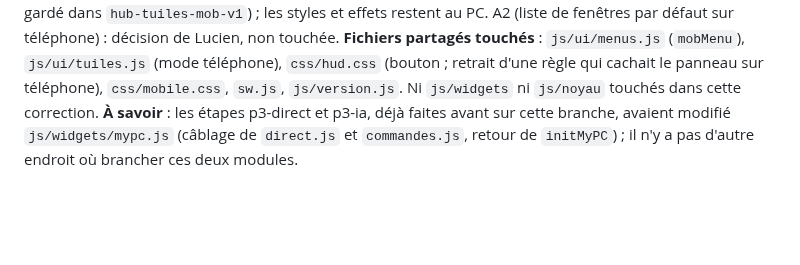
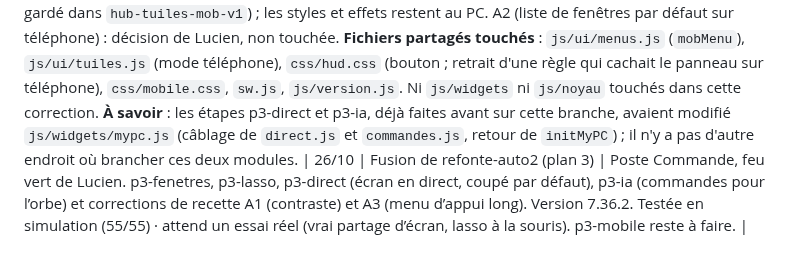
Before and after one commit to lulu78440/hub, a Markdown page: maquettes/journal-de-bord.md, the part around the change. Drawn GitHub-style; blank space fills up the shorter version.

Commit message:
Journal : fusion de refonte-auto2 (7.36.2)
Co-Authored-By: Claude Sonnet 5.5 <noreply@anthropic.com>
Claude-Session: https://claude.ai/code/session_01G5CUjB5aav2dEaYMpdLeA2

```diff
--- a/maquettes/journal-de-bord.md
+++ b/maquettes/journal-de-bord.md
@@ -342,3 +342,4 @@ Ces lignes étaient collées sous la liste « À trancher plus tard » sans en-t
 | 26/10 | Recette finale de la refonte | Poste Banc. Sur 7.35.0 : suite complète 57/57, essais du Labo et de l’Atelier verts, recette PC et mobile 55 points OK sur 58, 3 anomalies non bloquantes (A1 contraste du bouton « Écran en direct », A2 nombre de fenêtres sur téléphone, A3 menu d’appui long). Détail dans docs/banc-essai/recette-refonte.md. |
 
 **[26/10 08:45 · Refonte · ergonomie · branche refonte-auto2, 7.36.2]** Recette finale (Banc, sur main 7.35.0) : correction de A1 et A3, sur ma branche après fusion de main dedans (7.36.0 ; `apercu-refonte.html` retiré de la branche comme sur main, je le renverrai à part). **A1** : le bouton « Écran en direct » du plan 3 n'est plus grisé (texte clair, opacité 1, seul le contour pointillé dit « coupé » ; contraste d'environ 8:1 au pire fond, texte 11 px). **A3** : menu d'appui long du téléphone = Ramener vers moi, Réduire à son nom, **Personnaliser…**, Monter, Descendre, Tout en haut, Masquer ; **« Fermer » retiré**. Pour que « Personnaliser… » ne soit pas une ligne morte, le panneau marche sur téléphone avec la taille du texte seulement (feuille en bas, réglage gardé dans `hub-tuiles-mob-v1`) ; les styles et effets restent au PC. A2 (liste de fenêtres par défaut sur téléphone) : décision de Lucien, non touchée. **Fichiers partagés touchés** : `js/ui/menus.js` (`mobMenu`), `js/ui/tuiles.js` (mode téléphone), `css/hud.css` (bouton ; retrait d'une règle qui cachait le panneau sur téléphone), `css/mobile.css`, `sw.js`, `js/version.js`. Ni `js/widgets` ni `js/noyau` touchés dans cette correction. **À savoir** : les étapes p3-direct et p3-ia, déjà faites avant sur cette branche, avaient modifié `js/widgets/mypc.js` (câblage de `direct.js` et `commandes.js`, retour de `initMyPC`) ; il n'y a pas d'autre endroit où brancher ces deux modules.
+| 26/10 | Fusion de refonte-auto2 (plan 3) | Poste Commande, feu vert de Lucien. p3-fenetres, p3-lasso, p3-direct (écran en direct, coupé par défaut), p3-ia (commandes pour l’orbe) et corrections de recette A1 (contraste) et A3 (menu d’appui long). Version 7.36.2. Testée en simulation (55/55) · attend un essai réel (vrai partage d’écran, lasso à la souris). p3-mobile reste à faire. |
```
